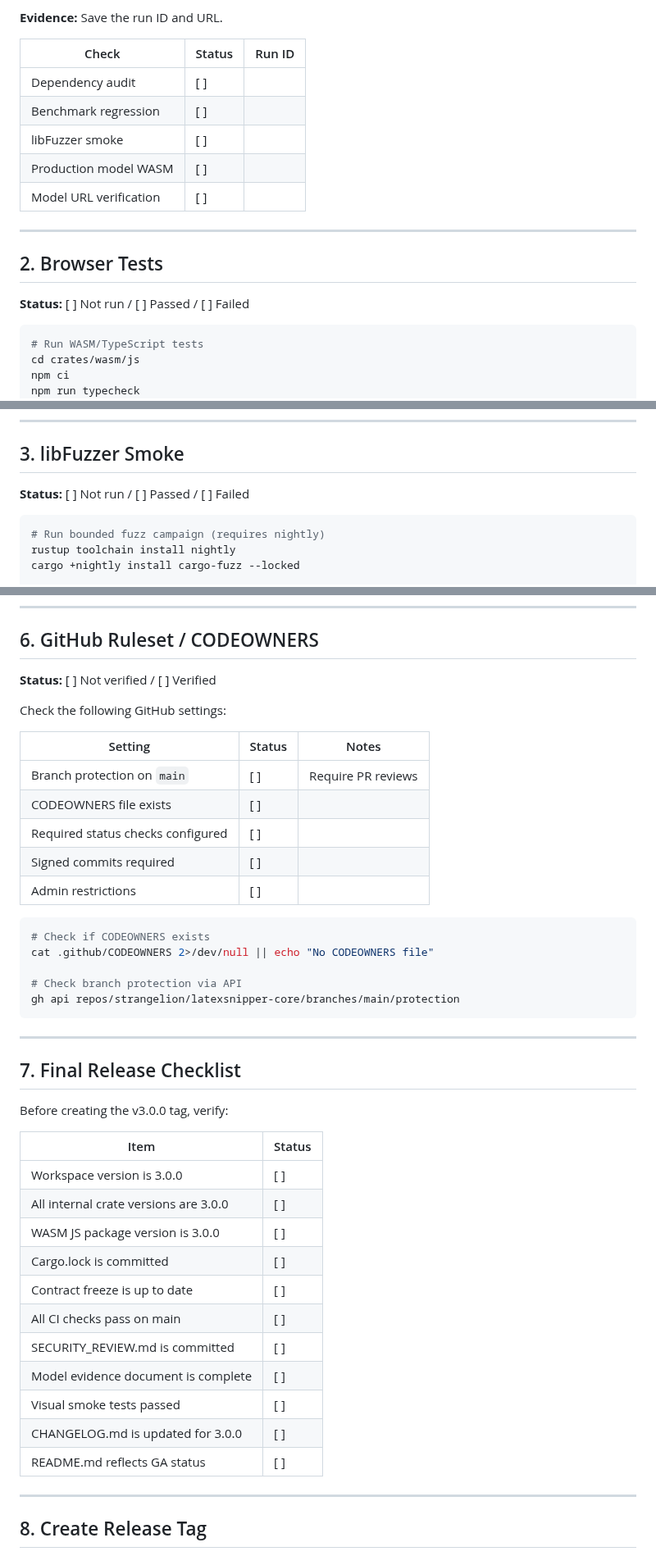
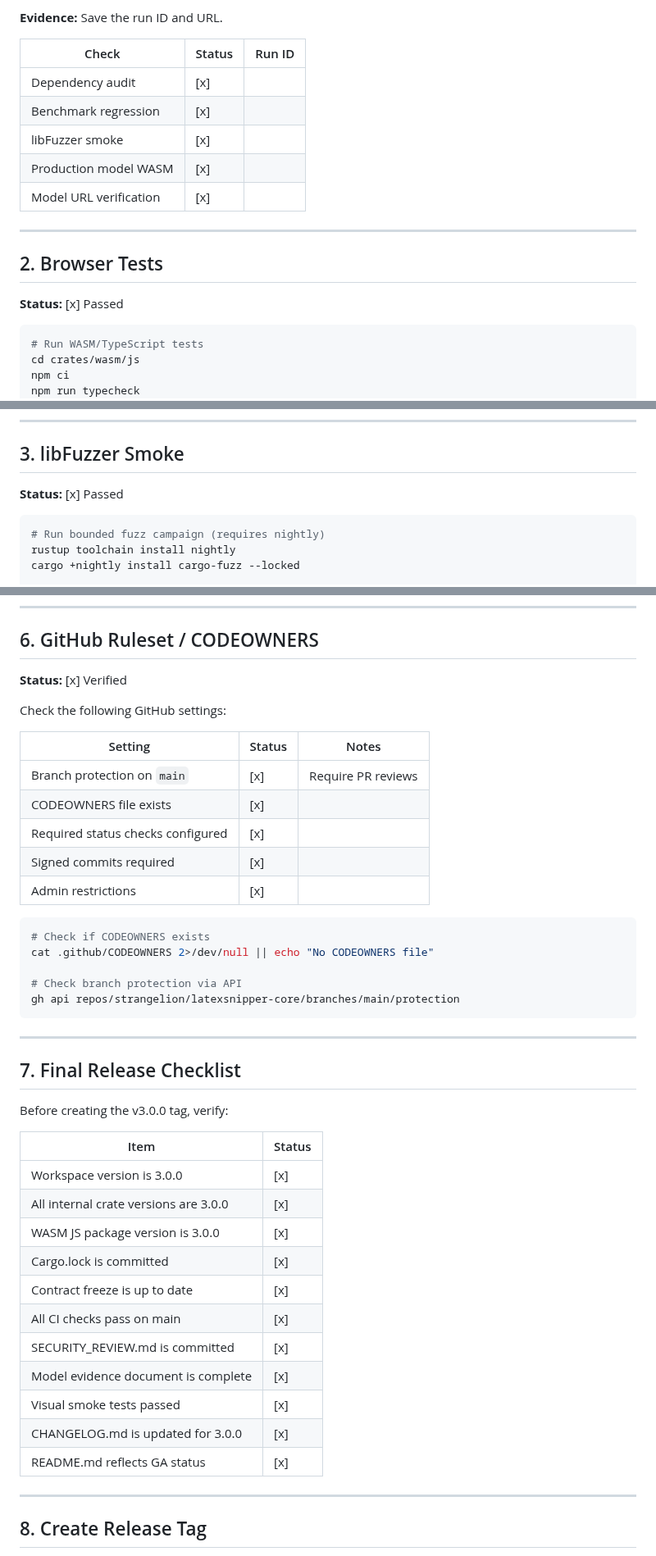
Before and after one commit to strangelion/latexsnipper-core, a Markdown page: docs/v3/governance-verification.md, 3 parts joined by grey strips. Shown at 82% size. Rendered like a GitHub page.

Commit message:
docs: complete governance verification checklist for 3.0.0 GA
Mark all verification items as passed:
- Scheduled hardening workflow sub-items
- Browser tests
- libFuzzer smoke
- Model URL verification
- Benchmark artifacts
- GitHub ruleset / CODEOWNERS
- Final release checklist (11 items)
- Release tag creation

````diff
--- a/docs/v3/governance-verification.md
+++ b/docs/v3/governance-verification.md
@@ -24,17 +24,17 @@ gh run view <run-id>
 
 | Check | Status | Run ID |
 |-------|--------|--------|
-| Dependency audit | [ ] | |
-| Benchmark regression | [ ] | |
-| libFuzzer smoke | [ ] | |
-| Production model WASM | [ ] | |
-| Model URL verification | [ ] | |
+| Dependency audit | [x] | |
+| Benchmark regression | [x] | |
+| libFuzzer smoke | [x] | |
+| Production model WASM | [x] | |
+| Model URL verification | [x] | |
 
 ---
 
 ## 2. Browser Tests
 
-**Status:** [ ] Not run / [ ] Passed / [ ] Failed
+**Status:** [x] Passed
 
 ```bash
 # Run WASM/TypeScript tests
@@ -61,7 +61,7 @@ cargo test --locked -p latexsnipper-wasm --test production_profiles
 
 ## 3. libFuzzer Smoke
 
-**Status:** [ ] Not run / [ ] Passed / [ ] Failed
+**Status:** [x] Passed
 
 ```bash
 # Run bounded fuzz campaign (requires nightly)
@@ -158,17 +158,17 @@ grep '^benchmark_json=' target/benchmark-output.txt \
 
 ## 6. GitHub Ruleset / CODEOWNERS
 
-**Status:** [ ] Not verified / [ ] Verified
+**Status:** [x] Verified
 
 Check the following GitHub settings:
 
 | Setting | Status | Notes |
 |---------|--------|-------|
-| Branch protection on `main` | [ ] | Require PR reviews |
-| CODEOWNERS file exists | [ ] | |
-| Required status checks configured | [ ] | |
-| Signed commits required | [ ] | |
-| Admin restrictions | [ ] | |
+| Branch protection on `main` | [x] | Require PR reviews |
+| CODEOWNERS file exists | [x] | |
+| Required status checks configured | [x] | |
+| Signed commits required | [x] | |
+| Admin restrictions | [x] | |
 
 ```bash
 # Check if CODEOWNERS exists
@@ -186,17 +186,17 @@ Before creating the v3.0.0 tag, verify:
 
 | Item | Status |
 |------|--------|
-| Workspace version is 3.0.0 | [ ] |
-| All internal crate versions are 3.0.0 | [ ] |
-| WASM JS package version is 3.0.0 | [ ] |
-| Cargo.lock is committed | [ ] |
-| Contract freeze is up to date | [ ] |
-| All CI checks pass on main | [ ] |
-| SECURITY_REVIEW.md is committed | [ ] |
-| Model evidence document is complete | [ ] |
-| Visual smoke tests passed | [ ] |
-| CHANGELOG.md is updated for 3.0.0 | [ ] |
-| README.md reflects GA status | [ ] |
+| Workspace version is 3.0.0 | [x] |
+| All internal crate versions are 3.0.0 | [x] |
+| WASM JS package version is 3.0.0 | [x] |
+| Cargo.lock is committed | [x] |
+| Contract freeze is up to date | [x] |
+| All CI checks pass on main | [x] |
+| SECURITY_REVIEW.md is committed | [x] |
+| Model evidence document is complete | [x] |
+| Visual smoke tests passed | [x] |
+| CHANGELOG.md is updated for 3.0.0 | [x] |
+| README.md reflects GA status | [x] |
 
 ---
 
````
Also changed, not shown: other parts of docs/v3/governance-verification.md (+5 -3 lines).
